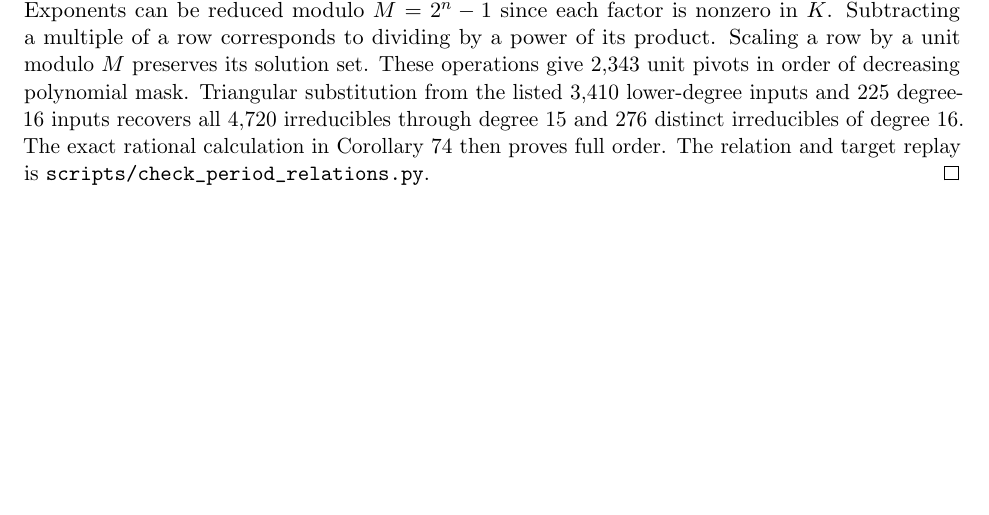
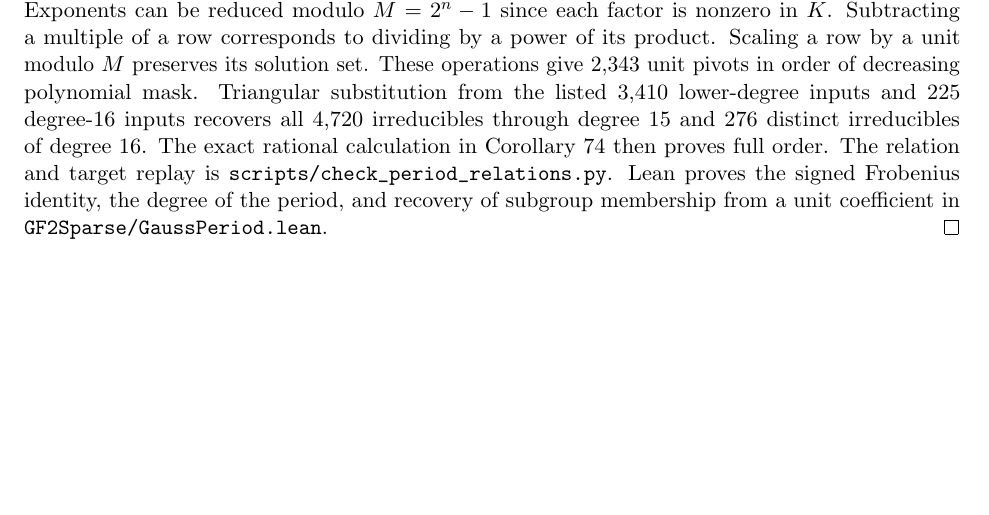
Before and after one commit to rudi-cilibrasi/gf2fun, a LaTeX document (results.tex): part of page 47 of 47, cut so that both start at the same text. Compiled offline with pdfLaTeX.

Commit message:
Kernel-check the Gauss period degree, Frobenius action, and unit pivots

```diff
--- a/results.tex
+++ b/results.tex
@@ -3598,6 +3598,9 @@
 degree 16. The exact rational calculation in
 Corollary~\ref{cor:1229-logs} then proves full order. The relation and
 target replay is \nolinkurl{scripts/check_period_relations.py}.
+Lean proves the signed Frobenius identity, the degree of the period,
+and recovery of subgroup membership from a unit coefficient in
+\nolinkurl{GF2Sparse/GaussPeriod.lean}.
 \end{proof}
 
 \end{document}
```
Also changed, not shown: README.md, results.pdf, 2 other files.
